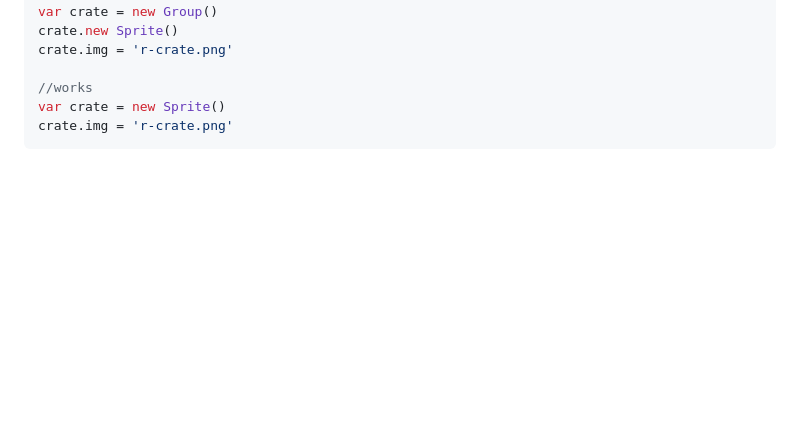
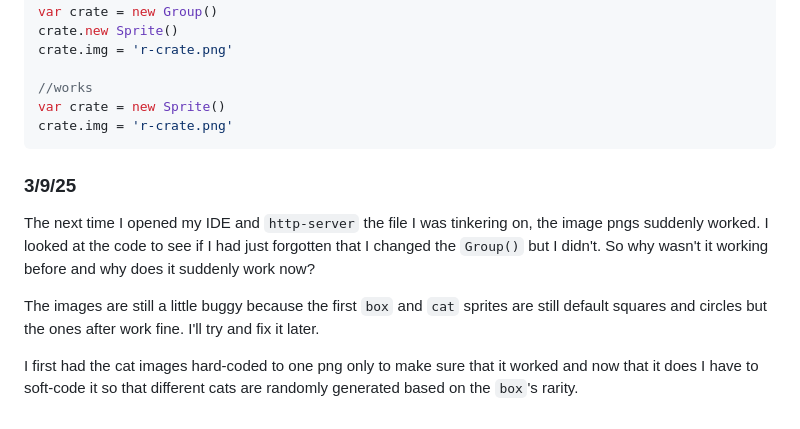
Before and after one commit to kateek5417/sep11-freedom-project, a Markdown page: tool/learning-log.md, the part around the change. GitHub-like rendering; blank space fills up the shorter version.

````diff
--- a/tool/learning-log.md
+++ b/tool/learning-log.md
@@ -373,3 +373,10 @@ crate.img = 'r-crate.png'
 var crate = new Sprite()
 crate.img = 'r-crate.png'
 ```
+
+### 3/9/25
+The next time I opened my IDE and `http-server` the file I was tinkering on, the image pngs suddenly worked. I looked at the code to see if I had just forgotten that I changed the `Group()` but I didn't. So why wasn't it working before and why does it suddenly work now?
+
+The images are still a little buggy because the first `box` and `cat` sprites are still default squares and circles but the ones after work fine. I'll try and fix it later.
+
+I first had the cat images hard-coded to one png only to make sure that it worked and now that it does I have to soft-code it so that different cats are randomly generated based on the `box`'s rarity.
````
